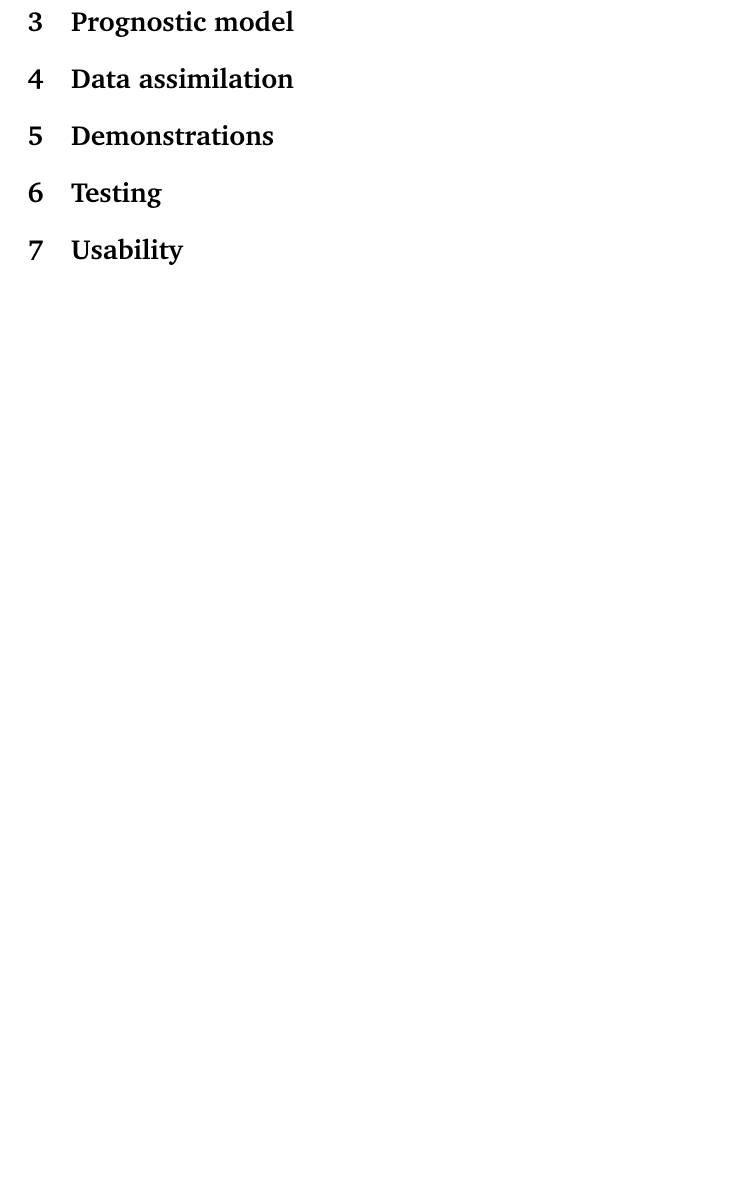
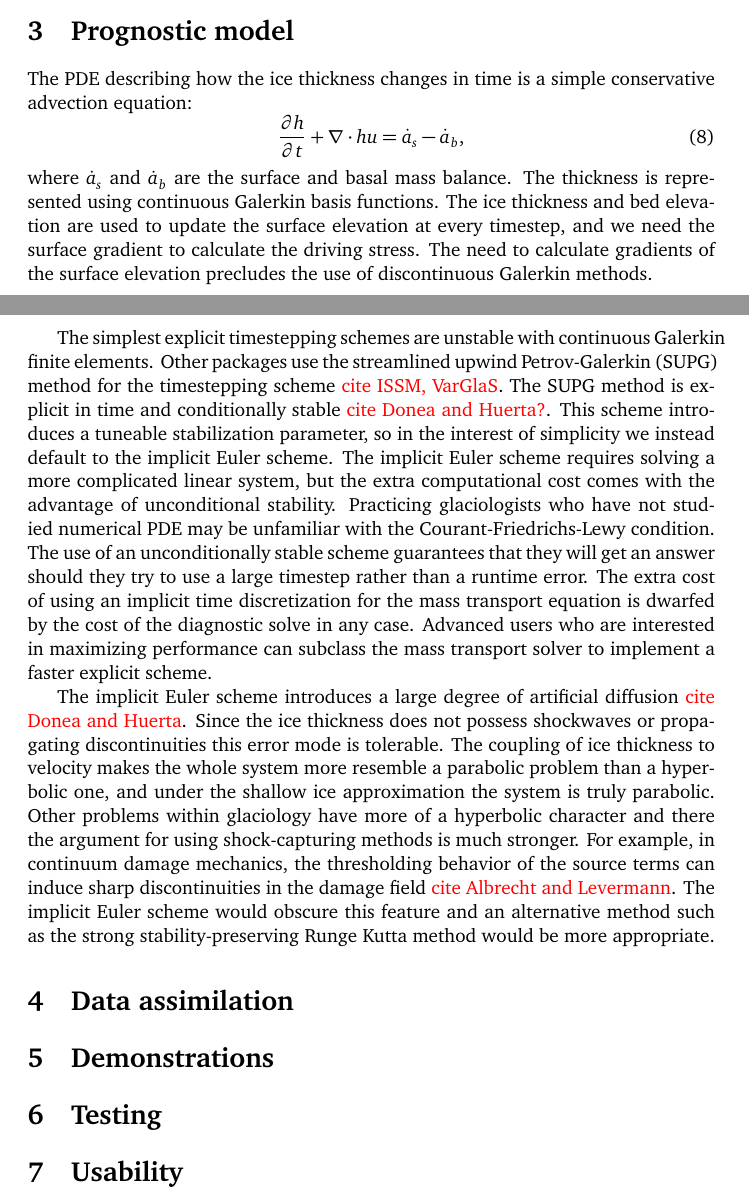
Before and after one commit to icepack/icepack-paper, a LaTeX paper (icepack.tex): part of page 8 of 9 before the commit and two parts of pages 7 and 8 of 9 after it, the two joined at a grey line, cut so that both start at the same text, the shorter picture padded with empty space. Compiled offline with pdfLaTeX.

Commit message:
Wrote some about prognostic solver

```diff
--- a/icepack.tex
+++ b/icepack.tex
@@ -234,6 +234,32 @@ The existing algorithmic parameters can nonetheless be changed from their defaul
 
 \section{Prognostic model}
 
+The PDE describing how the ice thickness changes in time is a simple conservative advection equation:
+\begin{equation}
+    \frac{\partial h}{\partial t} + \nabla\cdot hu = \dot a_s - \dot a_b,
+\end{equation}
+where $\dot a_s$ and $\dot a_b$ are the surface and basal mass balance.
+The thickness is represented using continuous Galerkin basis functions.
+The ice thickness and bed elevation are used to update the surface elevation at every timestep, and we need the surface gradient to calculate the driving stress.
+The need to calculate gradients of the surface elevation precludes the use of discontinuous Galerkin methods.
+
+The simplest explicit timestepping schemes are unstable with continuous Galerkin finite elements.
+Other packages use the streamlined upwind Petrov-Galerkin (SUPG) method for the timestepping scheme \textcolor{red}{cite ISSM, VarGlaS}.
+The SUPG method is explicit in time and conditionally stable \textcolor{red}{cite Donea and Huerta?}.
+This scheme introduces a tuneable stabilization parameter, so in the interest of simplicity we instead default to the implicit Euler scheme.
+The implicit Euler scheme requires solving a more complicated linear system, but the extra computational cost comes with the advantage of unconditional stability.
+Practicing glaciologists who have not studied numerical PDE may be unfamiliar with the Courant-Friedrichs-Lewy condition.
+The use of an unconditionally stable scheme guarantees that they will get an answer should they try to use a large timestep rather than a runtime error.
+The extra cost of using an implicit time discretization for the mass transport equation is dwarfed by the cost of the diagnostic solve in any case.
+Advanced users who are interested in maximizing performance can subclass the mass transport solver to implement a faster explicit scheme.
+
+The implicit Euler scheme introduces a large degree of artificial diffusion \textcolor{red}{cite Donea and Huerta}.
+Since the ice thickness does not possess shockwaves or propagating discontinuities this error mode is tolerable.
+The coupling of ice thickness to velocity makes the whole system more resemble a parabolic problem than a hyperbolic one, and under the shallow ice approximation the system is truly parabolic.
+Other problems within glaciology have more of a hyperbolic character and there the argument for using shock-capturing methods is much stronger.
+For example, in continuum damage mechanics, the thresholding behavior of the source terms can induce sharp discontinuities in the damage field \textcolor{red}{cite Albrecht and Levermann}.
+The implicit Euler scheme would obscure this feature and an alternative method such as the strong stability-preserving Runge Kutta method would be more appropriate.
+
 
 \section{Data assimilation}
 
```
Also changed, not shown: icepack.tex (2 more changed lines).
